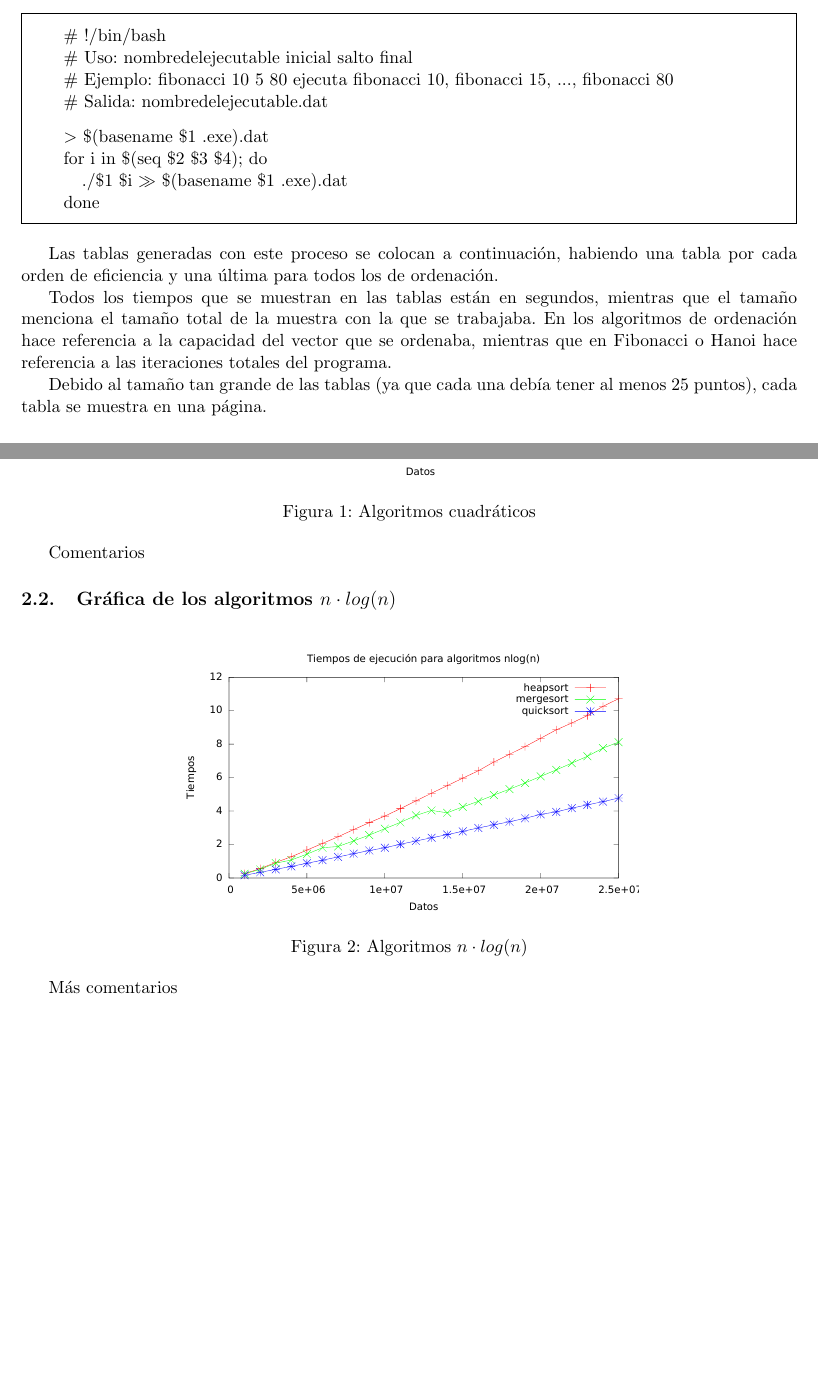
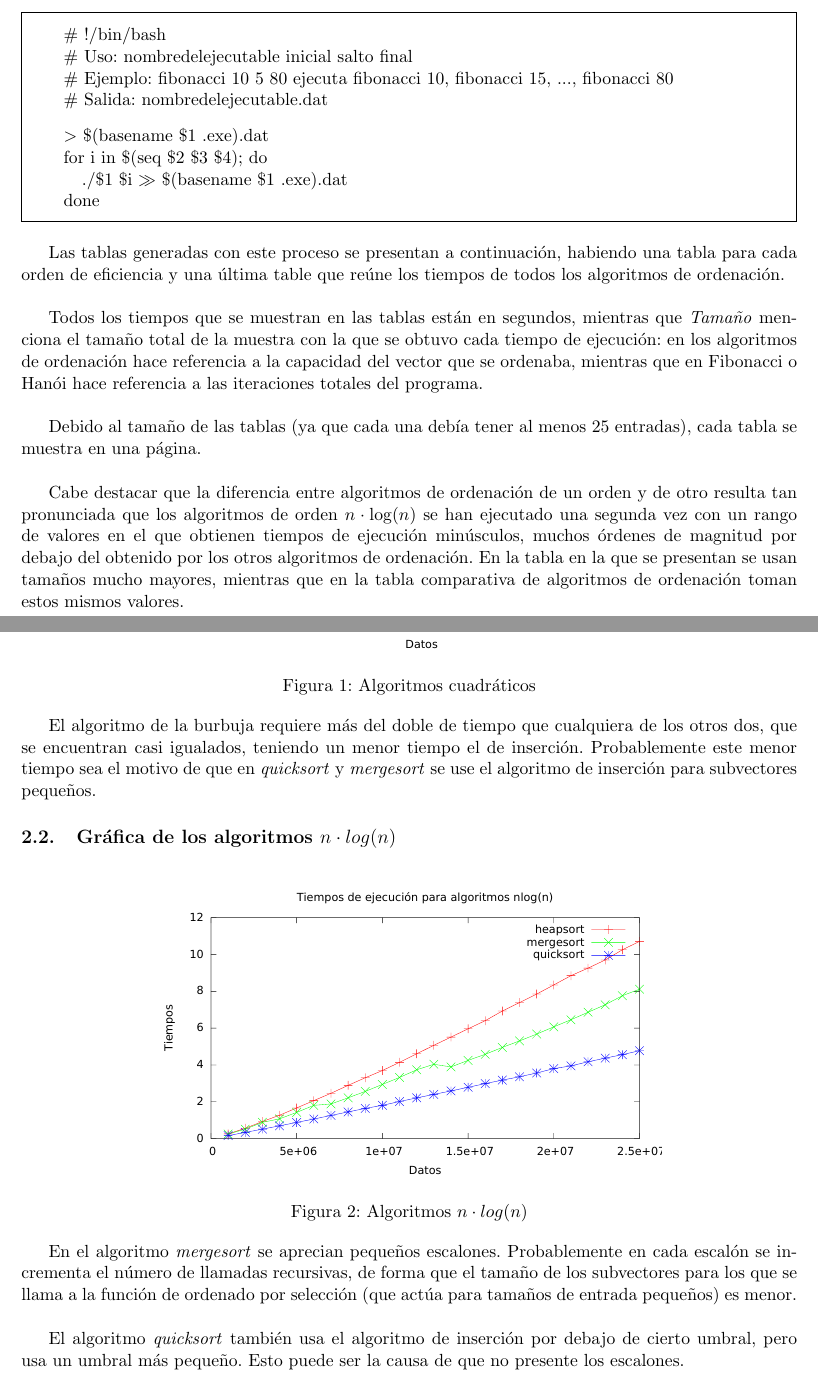
Before and after one commit to mx-psi/algo, a LaTeX document (P1/MemoriaP1.tex): two parts of pages 2 and 9 of 11, joined at a grey line, cut so that both start at the same text, the shorter picture padded with empty space. Compiled offline with pdfLaTeX.

Commit message:
Rellenéishon

```diff
--- a/P1/MemoriaP1.tex
+++ b/P1/MemoriaP1.tex
@@ -55,12 +55,15 @@ esos datos. El archivo se incluye a continuación:
 
 \end{framed}
 
-Las tablas generadas con este proceso se colocan a continuación, habiendo una tabla
-por cada orden de eficiencia y una última para todos los de ordenación.
+Las tablas generadas con este proceso se presentan a continuación, habiendo una tabla
+para cada orden de eficiencia y una última table que reúne los tiempos de todos los
+algoritmos de ordenación. \\
 
-Todos los tiempos que se muestran en las tablas están en segundos, mientras que el tamaño menciona el tamaño total de la muestra con la que se trabajaba. En los algoritmos de ordenación hace referencia a la capacidad del vector que se ordenaba, mientras que en Fibonacci o Hanoi hace referencia a las iteraciones totales del programa.
+Todos los tiempos que se muestran en las tablas están en segundos, mientras que \textit{Tamaño} menciona el tamaño total de la muestra con la que se obtuvo cada tiempo de ejecución: en los algoritmos de ordenación hace referencia a la capacidad del vector que se ordenaba, mientras que en Fibonacci o Hanói hace referencia a las iteraciones totales del programa. \\
 
-Debido al tamaño tan grande de las tablas (ya que cada una debía tener al menos 25 puntos), cada tabla se muestra en una página.
+Debido al tamaño de las tablas (ya que cada una debía tener al menos 25 entradas), cada tabla se muestra en una página. \\
+
+Cabe destacar que la diferencia entre algoritmos de ordenación de un orden y de otro resulta tan pronunciada que los algoritmos de orden $n \cdot \log (n)$ se han ejecutado una segunda vez con un rango de valores en el que obtienen tiempos de ejecución minúsculos, muchos órdenes de magnitud por debajo del obtenido por los otros algoritmos de ordenación. En la tabla en la que se presentan se usan tamaños mucho mayores, mientras que en la tabla comparativa de algoritmos de ordenación toman estos mismos valores.
 
 \subsection{Tabla de los algoritmos cuadráticos}
 
@@ -428,13 +432,17 @@ realizado metiendo en \textit{gnuplot} las tablas anteriores:
 
 \subsection{Gráfica de los algoritmos cuadráticos}
-\begin{figure}[h] \includegraphics[width=10cm]{comparativa_cuadraticos_g} \centering
+\begin{figure}[h] \includegraphics[width=11cm]{comparativa_cuadraticos_g} \centering
 	\caption{Algoritmos cuadráticos} \end{figure}
-Comentarios
+
+El algoritmo de la burbuja requiere más del doble de tiempo que cualquiera de los otros dos, que se encuentran casi igualados, teniendo un menor tiempo el de inserción. Probablemente este menor tiempo sea el motivo de que en \textit{quicksort} y \textit{mergesort} se use el algoritmo de inserción para subvectores pequeños.
 
 \subsection{Gráfica de los algoritmos $n\cdot log(n)$ }
-\begin{figure}[h] \includegraphics[width=10cm]{comparativa_logaritmicos} \centering
+\begin{figure}[h] \includegraphics[width=11cm]{comparativa_logaritmicos} \centering
 	\caption{Algoritmos  $n\cdot log(n)$} \end{figure}
-Más comentarios
+
+En el algoritmo \textit{mergesort} se aprecian pequeños escalones. Probablemente en cada escalón se incrementa el número de llamadas recursivas, de forma que el tamaño de los subvectores para los que se llama a la función de ordenado por selección (que actúa para tamaños de entrada pequeños) es menor. \\
+
+El algoritmo \textit{quicksort} también usa el algoritmo de inserción por debajo de cierto umbral, pero usa un umbral más pequeño. Esto puede ser la causa de que no presente los escalones.
 
 \newpage
 \subsection{Gráfica del algoritmo de Floyd (cúbico)}
```
Also changed, not shown: P1/MemoriaP1.tex (36 more changed lines).
